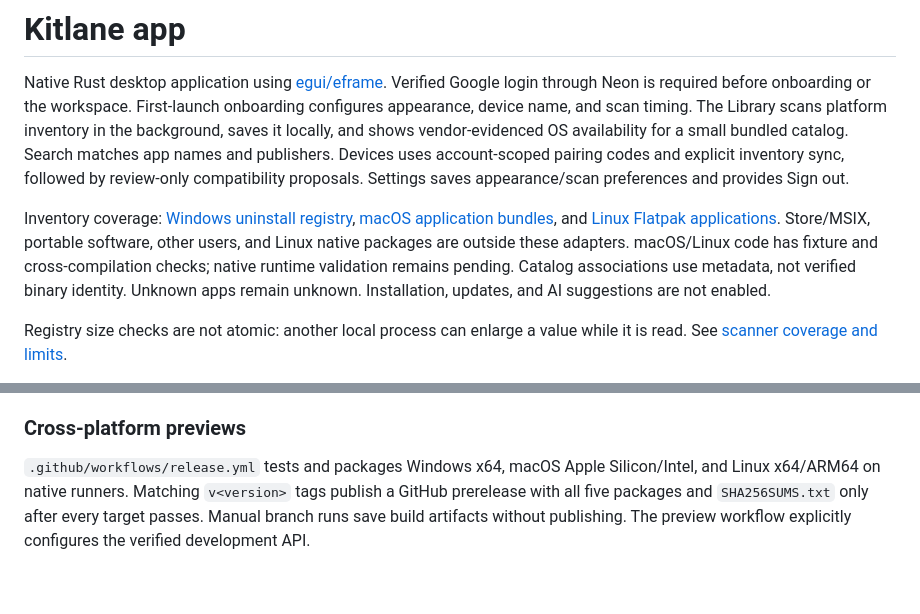
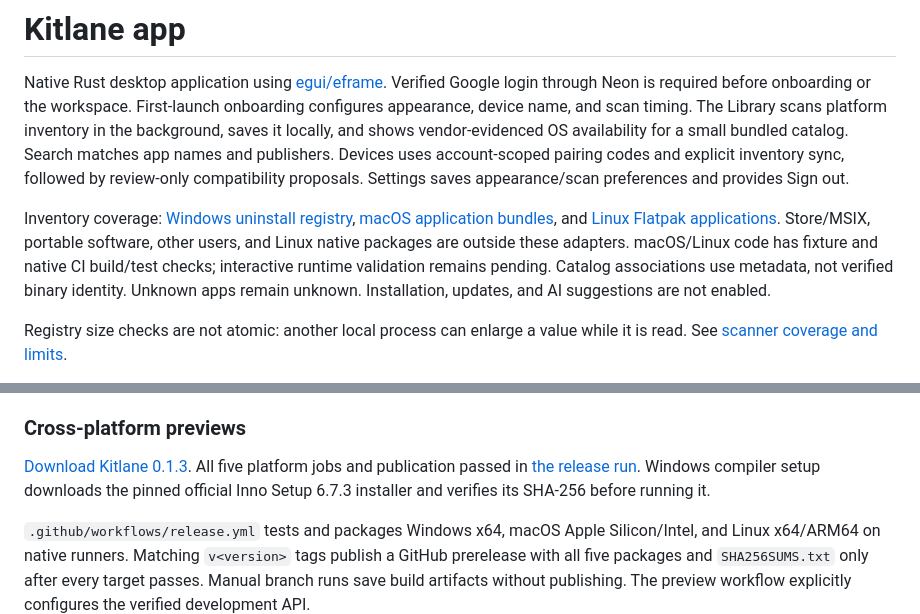
Before and after one commit to LaurentMaxhuni/kitlane, a Markdown page: app/README.md, 2 parts joined by grey strips. GitHub-like rendering; blank space fills up the shorter version.

Commit message:
Document published cross-platform preview and production website

```diff
--- a/app/README.md
+++ b/app/README.md
@@ -2,7 +2,7 @@
 
 Native Rust desktop application using [egui/eframe](https://docs.rs/eframe/). Verified Google login through Neon is required before onboarding or the workspace. First-launch onboarding configures appearance, device name, and scan timing. The Library scans platform inventory in the background, saves it locally, and shows vendor-evidenced OS availability for a small bundled catalog. Search matches app names and publishers. Devices uses account-scoped pairing codes and explicit inventory sync, followed by review-only compatibility proposals. Settings saves appearance/scan preferences and provides Sign out.
 
-Inventory coverage: [Windows uninstall registry](docs/windows-inventory.md), [macOS application bundles](docs/macos-inventory.md), and [Linux Flatpak applications](docs/linux-inventory.md). Store/MSIX, portable software, other users, and Linux native packages are outside these adapters. macOS/Linux code has fixture and cross-compilation checks; native runtime validation remains pending. Catalog associations use metadata, not verified binary identity. Unknown apps remain unknown. Installation, updates, and AI suggestions are not enabled.
+Inventory coverage: [Windows uninstall registry](docs/windows-inventory.md), [macOS application bundles](docs/macos-inventory.md), and [Linux Flatpak applications](docs/linux-inventory.md). Store/MSIX, portable software, other users, and Linux native packages are outside these adapters. macOS/Linux code has fixture and native CI build/test checks; interactive runtime validation remains pending. Catalog associations use metadata, not verified binary identity. Unknown apps remain unknown. Installation, updates, and AI suggestions are not enabled.
 
 Registry size checks are not atomic: another local process can enlarge a value while it is read. See [scanner coverage and limits](docs/windows-inventory.md).
 
@@ -50,6 +50,8 @@ The build script requires a verified HTTPS API origin (argument or `KITLANE_ACCO
 
 ### Cross-platform previews
 
+[Download Kitlane 0.1.3](https://github.com/LaurentMaxhuni/kitlane/releases/tag/v0.1.3). All five platform jobs and publication passed in [the release run](https://github.com/LaurentMaxhuni/kitlane/actions/runs/38730969663). Windows compiler setup downloads the pinned official Inno Setup 6.7.3 installer and verifies its SHA-256 before running it.
+
 `.github/workflows/release.yml` tests and packages Windows x64, macOS Apple Silicon/Intel, and Linux x64/ARM64 on native runners. Matching `v<version>` tags publish a GitHub prerelease with all five packages and `SHA256SUMS.txt` only after every target passes. Manual branch runs save build artifacts without publishing. The preview workflow explicitly configures the verified development API.
 
 On macOS or Linux, set `KITLANE_ACCOUNT_API` and run `node app/installer/package.mjs` from the repository root (Node 22+). It rebuilds the configured executable. macOS packaging uses system `codesign`/`hdiutil` to produce an ad-hoc-signed `.app` in a verified `.dmg`, with icon, version metadata, and licenses. No Apple Developer certificate or notarization is configured; macOS may block the download. Linux packaging creates a `.tar.gz` with executable, icon, runtime requirements, and licenses. Linux x64 builds target Ubuntu 22.04/glibc 2.35+; ARM64 targets Ubuntu 24.04/glibc 2.39+. Both require a graphical session, OpenGL, D-Bus, and an unlocked Secret Service keyring. Interactive macOS/Linux launch, sign-in, and scanning checks remain pending.
```
Also changed, not shown: website/README.md (+2 -0 lines).
